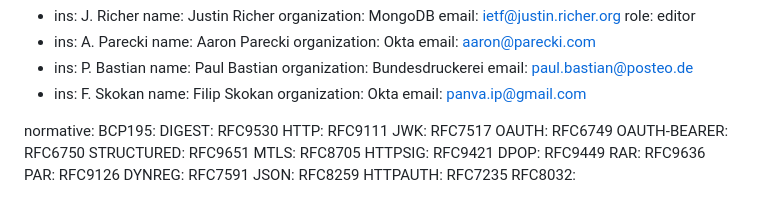
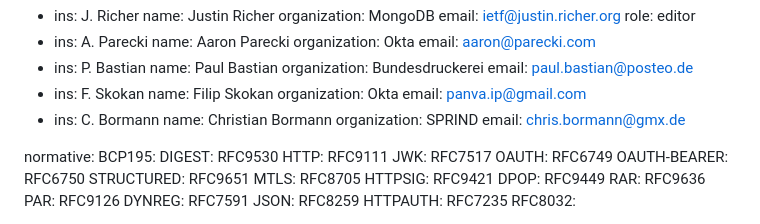
Before and after one commit to jricher/draft-richer-oauth-httpsig, a Markdown page: draft-richer-oauth-httpsig.md, the part around the change. Drawn GitHub-style.

Commit message:
Apply suggestion from @panva

```diff
--- a/draft-richer-oauth-httpsig.md
+++ b/draft-richer-oauth-httpsig.md
@@ -29,6 +29,10 @@ author:
     name: Filip Skokan
     organization: Okta
     email: panva.ip@gmail.com
+  - ins: C. Bormann
+    name: Christian Bormann
+    organization: SPRIND
+    email: chris.bormann@gmx.de
 
 normative:
     BCP195:
```
